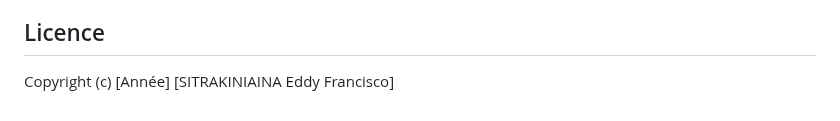
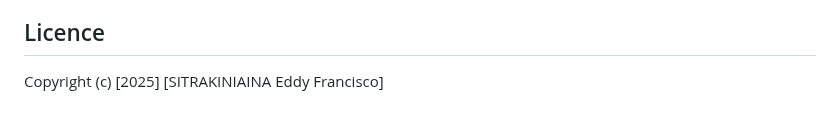
Before and after one commit to Akarti5/Finex, a Markdown page: README.md, the part around the change. Drawn GitHub-style.

```diff
--- a/README.md
+++ b/README.md
@@ -105,4 +105,4 @@ Les contributions au projet FINEX sont les bienvenues. Si vous souhaitez contrib
 
 ## Licence
 
-Copyright (c) [Année] [SITRAKINIAINA Eddy Francisco]
+Copyright (c) [2025] [SITRAKINIAINA Eddy Francisco]
```
